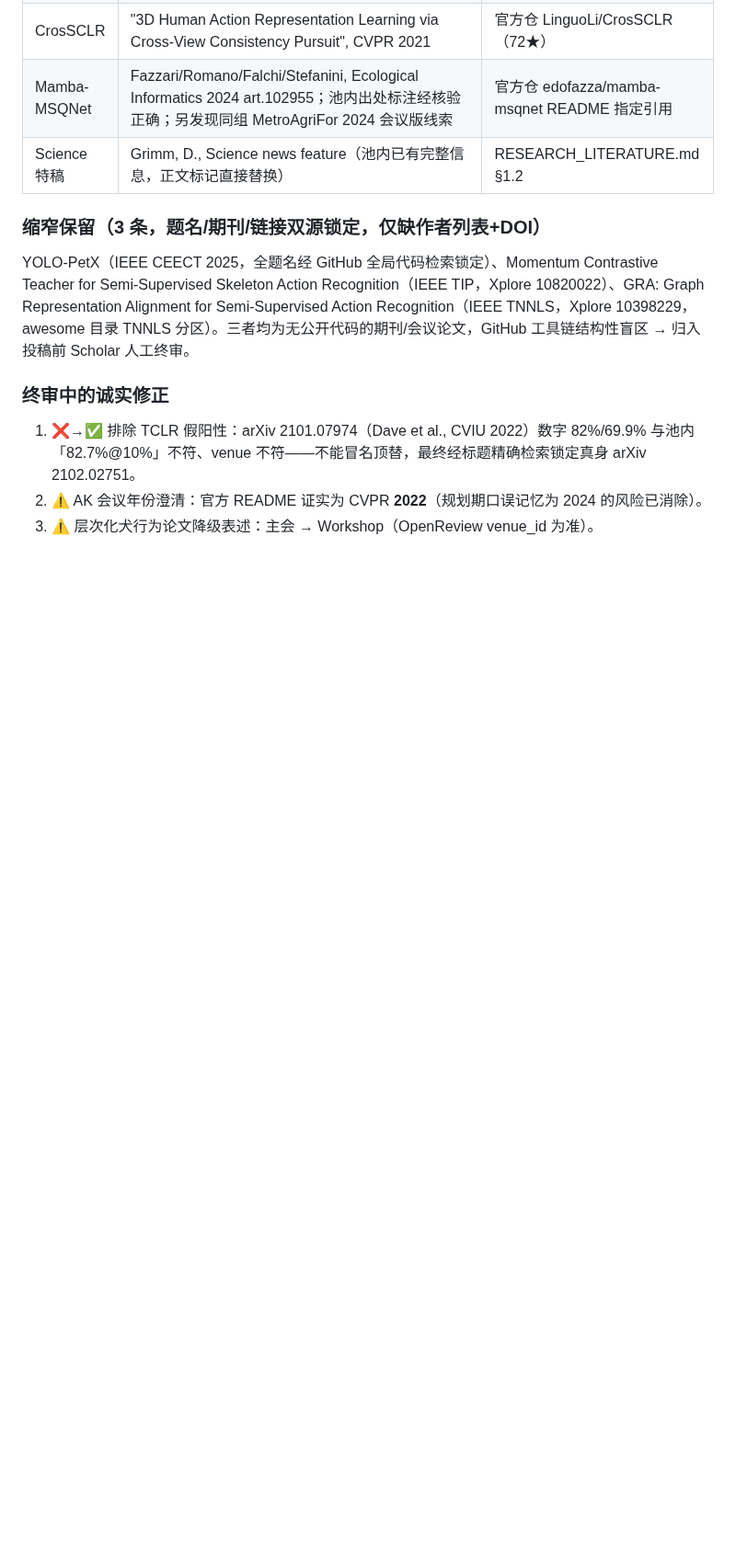
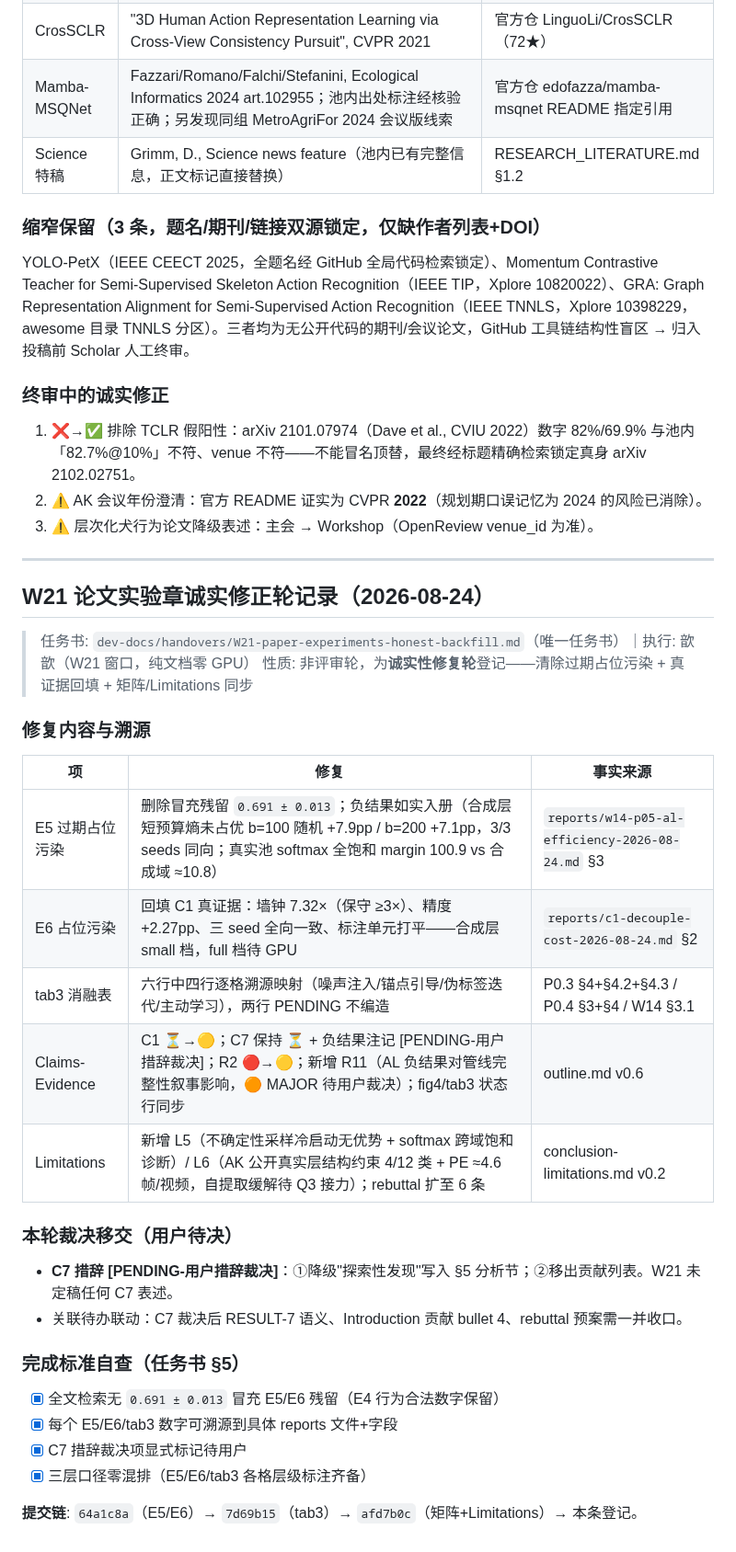
Before and after one commit to FOURTEEN1416/psd-framework, a Markdown page: docs/paper/review-log.md, the part around the change. Shown at 92% size. Rendered like a GitHub page; blank space fills up the shorter version.

Commit message:
docs(paper): review-log登记W21诚实修正轮——修复溯源表+用户待决项+完成标准自查

```diff
--- a/docs/paper/review-log.md
+++ b/docs/paper/review-log.md
@@ -102,3 +102,34 @@ YOLO-PetX（IEEE CEECT 2025，全题名经 GitHub 全局代码检索锁定）、
 1. ❌→✅ 排除 TCLR 假阳性：arXiv 2101.07974（Dave et al., CVIU 2022）数字 82%/69.9% 与池内「82.7%@10%」不符、venue 不符——不能冒名顶替，最终经标题精确检索锁定真身 arXiv 2102.02751。
 2. ⚠️ AK 会议年份澄清：官方 README 证实为 CVPR **2022**（规划期口误记忆为 2024 的风险已消除）。
 3. ⚠️ 层次化犬行为论文降级表述：主会 → Workshop（OpenReview venue_id 为准）。
+
+---
+
+## W21 论文实验章诚实修正轮记录（2026-08-24）
+
+> 任务书: `dev-docs/handovers/W21-paper-experiments-honest-backfill.md`（唯一任务书）｜执行: 歆歆（W21 窗口，纯文档零 GPU）
+> 性质: 非评审轮，为**诚实性修复轮**登记——清除过期占位污染 + 真证据回填 + 矩阵/Limitations 同步
+
+### 修复内容与溯源
+
+| 项 | 修复 | 事实来源 |
+|----|------|---------|
+| E5 过期占位污染 | 删除冒充残留 `0.691 ± 0.013`；负结果如实入册（合成层短预算熵未占优 b=100 随机 +7.9pp / b=200 +7.1pp，3/3 seeds 同向；真实池 softmax 全饱和 margin 100.9 vs 合成域 ≈10.8） | `reports/w14-p05-al-efficiency-2026-08-24.md` §3 |
+| E6 占位污染 | 回填 C1 真证据：墙钟 7.32×（保守 ≥3×）、精度 +2.27pp、三 seed 全向一致、标注单元打平——合成层 small 档，full 档待 GPU | `reports/c1-decouple-cost-2026-08-24.md` §2 |
+| tab3 消融表 | 六行中四行逐格溯源映射（噪声注入/锚点引导/伪标签迭代/主动学习），两行 PENDING 不编造 | P0.3 §4+§4.2+§4.3 / P0.4 §3+§4 / W14 §3.1 |
+| Claims-Evidence | C1 ⏳→🟡；C7 保持 ⏳ + 负结果注记 [PENDING-用户措辞裁决]；R2 🔴→🟡；新增 R11（AL 负结果对管线完整性叙事影响，🟠 MAJOR 待用户裁决）；fig4/tab3 状态行同步 | outline.md v0.6 |
+| Limitations | 新增 L5（不确定性采样冷启动无优势 + softmax 跨域饱和诊断）/ L6（AK 公开真实层结构约束 4/12 类 + PE ≈4.6 帧/视频，自提取缓解待 Q3 接力）；rebuttal 扩至 6 条 | conclusion-limitations.md v0.2 |
+
+### 本轮裁决移交（用户待决）
+
+- **C7 措辞 [PENDING-用户措辞裁决]**：①降级"探索性发现"写入 §5 分析节；②移出贡献列表。W21 未定稿任何 C7 表述。
+- 关联待办联动：C7 裁决后 RESULT-7 语义、Introduction 贡献 bullet 4、rebuttal 预案需一并收口。
+
+### 完成标准自查（任务书 §5）
+
+- [x] 全文检索无 `0.691 ± 0.013` 冒充 E5/E6 残留（E4 行为合法数字保留）
+- [x] 每个 E5/E6/tab3 数字可溯源到具体 reports 文件+字段
+- [x] C7 措辞裁决项显式标记待用户
+- [x] 三层口径零混排（E5/E6/tab3 各格层级标注齐备）
+
+**提交链**: `64a1c8a`（E5/E6）→ `7d69b15`（tab3）→ `afd7b0c`（矩阵+Limitations）→ 本条登记。
```
